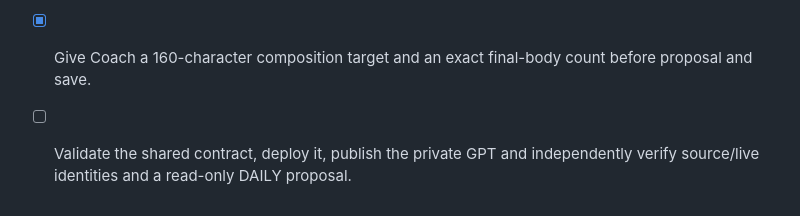
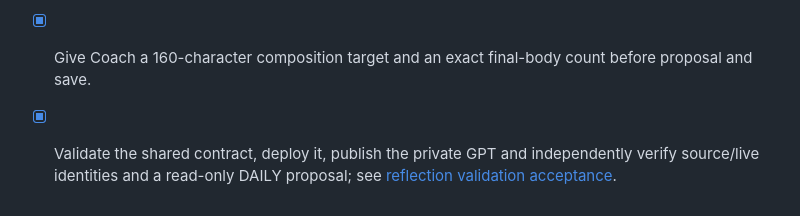
Before and after one commit to jllado/weight-control, a Markdown page: docs/coach/todo.md, the part around the change. GitHub-like rendering.

```diff
--- a/docs/coach/todo.md
+++ b/docs/coach/todo.md
@@ -774,4 +774,4 @@ The saved-detail three-period layout and paired email cards group Workout activi
 
 - [x] Widen only the general DAILY next action to 200 characters and keep other reflection limits unchanged.
 - [x] Give Coach a 160-character composition target and an exact final-body count before proposal and save.
-- [ ] Validate the shared contract, deploy it, publish the private GPT and independently verify source/live identities and a read-only DAILY proposal.
+- [x] Validate the shared contract, deploy it, publish the private GPT and independently verify source/live identities and a read-only DAILY proposal; see [reflection validation acceptance](coach-gpt.md#reflection-validation-acceptance).
```
Also changed, not shown: docs/coach/coach-gpt.md (+4 -0 lines).
